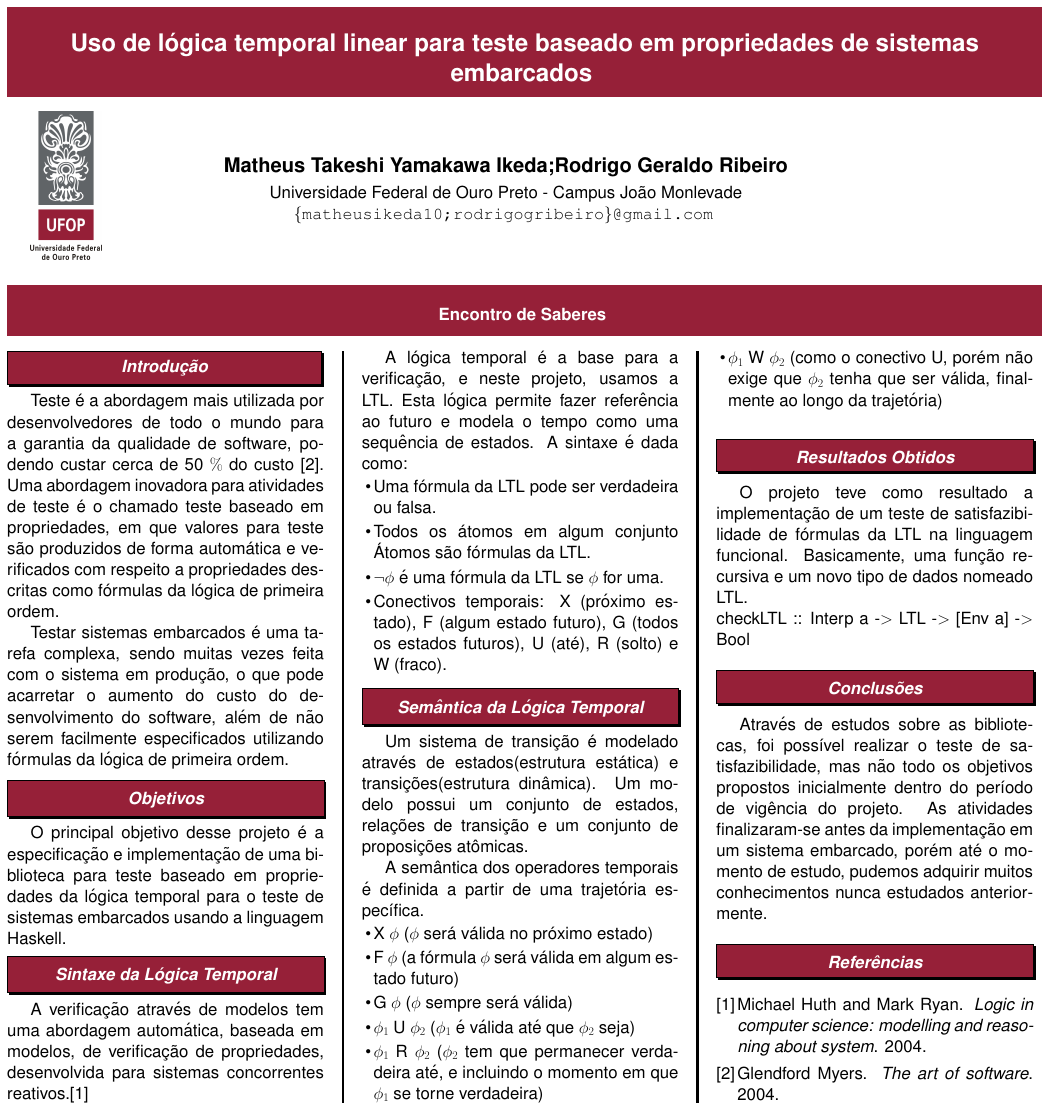
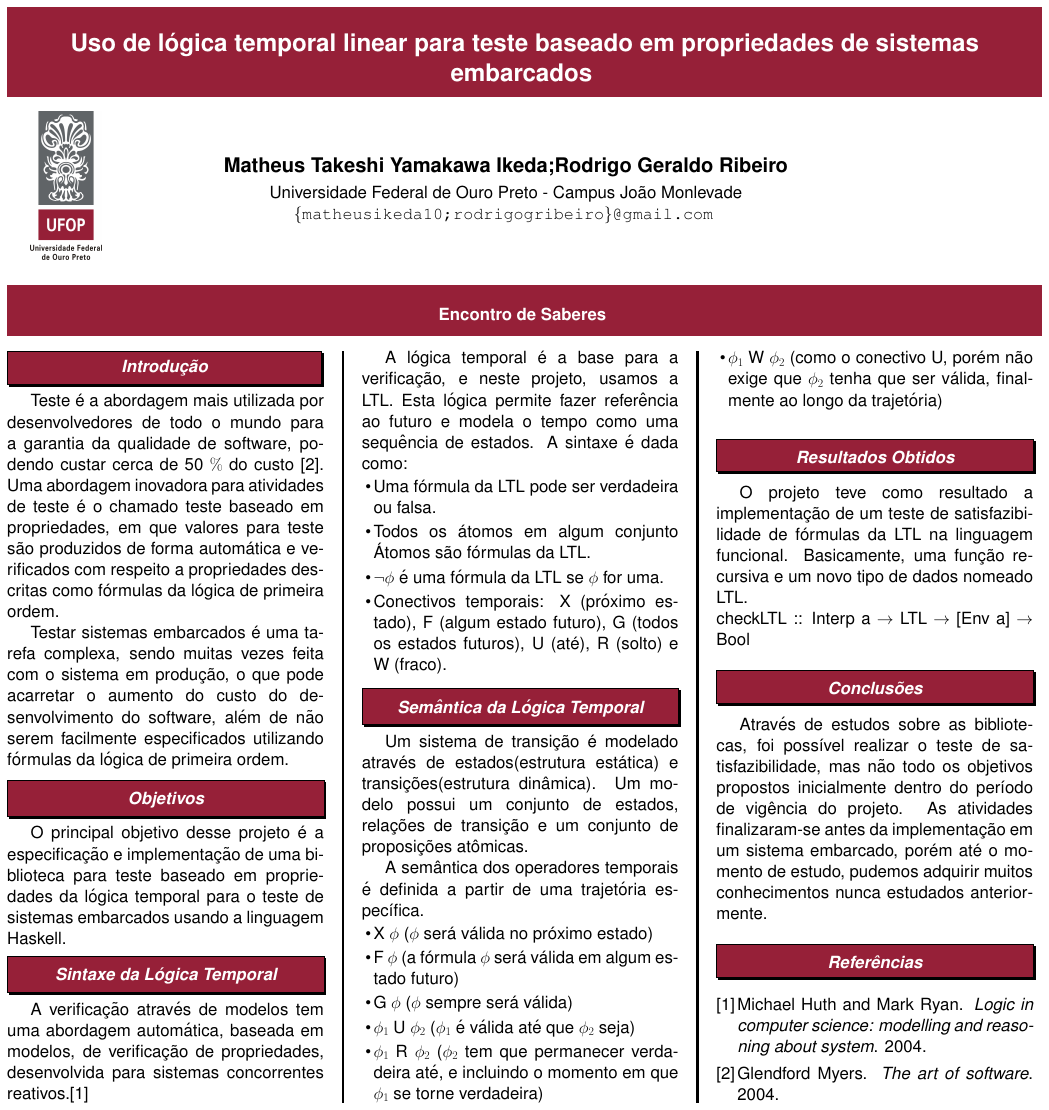
Before and after one commit to matheusikeda/poster, a LaTeX poster (poster.tex): the whole page. Compiled offline with pdfLaTeX.

Commit message:
Add files via upload

```diff
--- a/poster.tex
+++ b/poster.tex
@@ -157,7 +157,7 @@ Um sistema de transição é modelado através de estados(estrutura estática) e
 
 \section*{\tituloA{Resultados Obtidos}}
 O projeto teve como resultado a implementação de um teste de satisfazibilidade de fórmulas da LTL na linguagem funcional. Basicamente, uma função recursiva e um novo tipo de dados nomeado LTL.\\
-checkLTL :: Interp a -$>$ LTL -$>$ [Env a] -$>$ Bool
+checkLTL :: Interp a $\rightarrow $ LTL $\rightarrow $ [Env a] $\rightarrow $ Bool
 
 \section*{\tituloA{Conclusões}}
 Através de estudos sobre as bibliotecas, foi possível realizar o teste de satisfazibilidade, mas não todo os objetivos propostos inicialmente dentro do período de vigência do projeto. As atividades finalizaram-se antes da implementação em um sistema embarcado, porém até o momento de estudo, pudemos adquirir muitos conhecimentos nunca estudados anteriormente.
```
